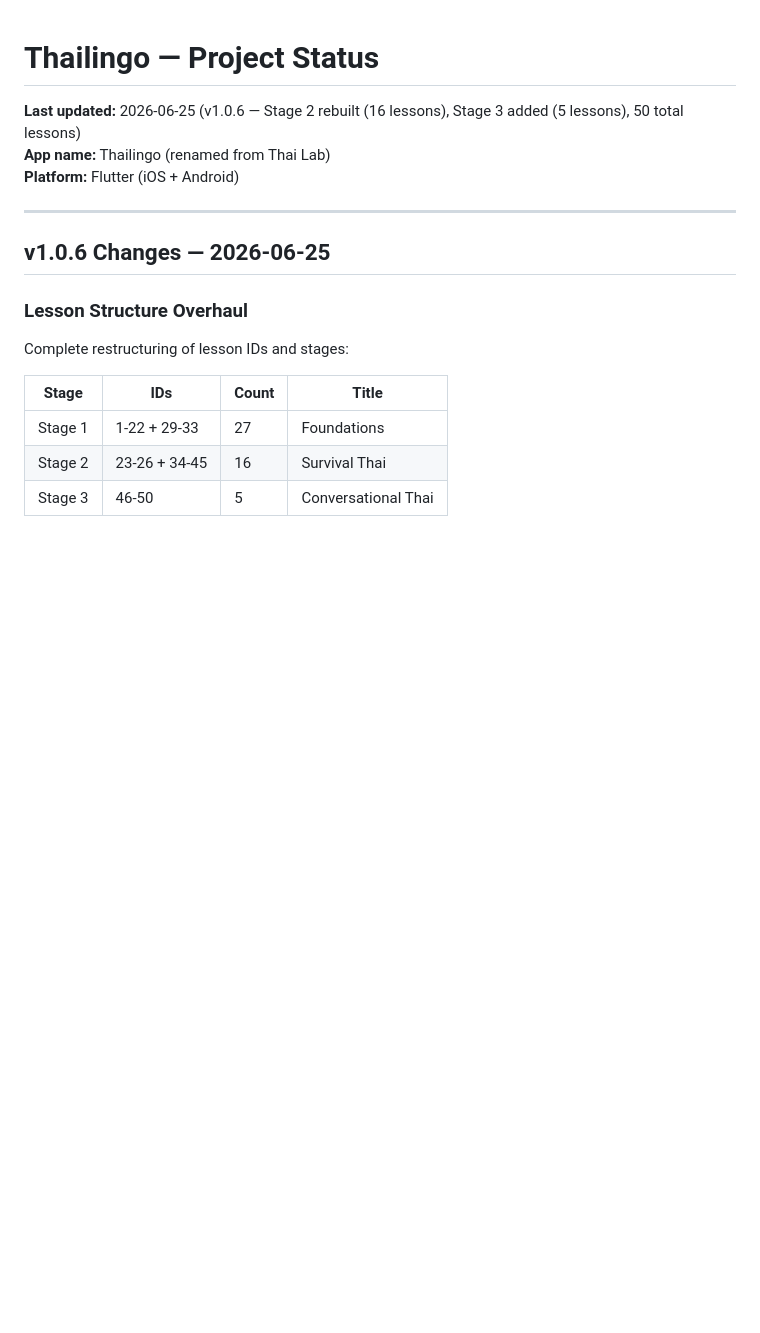
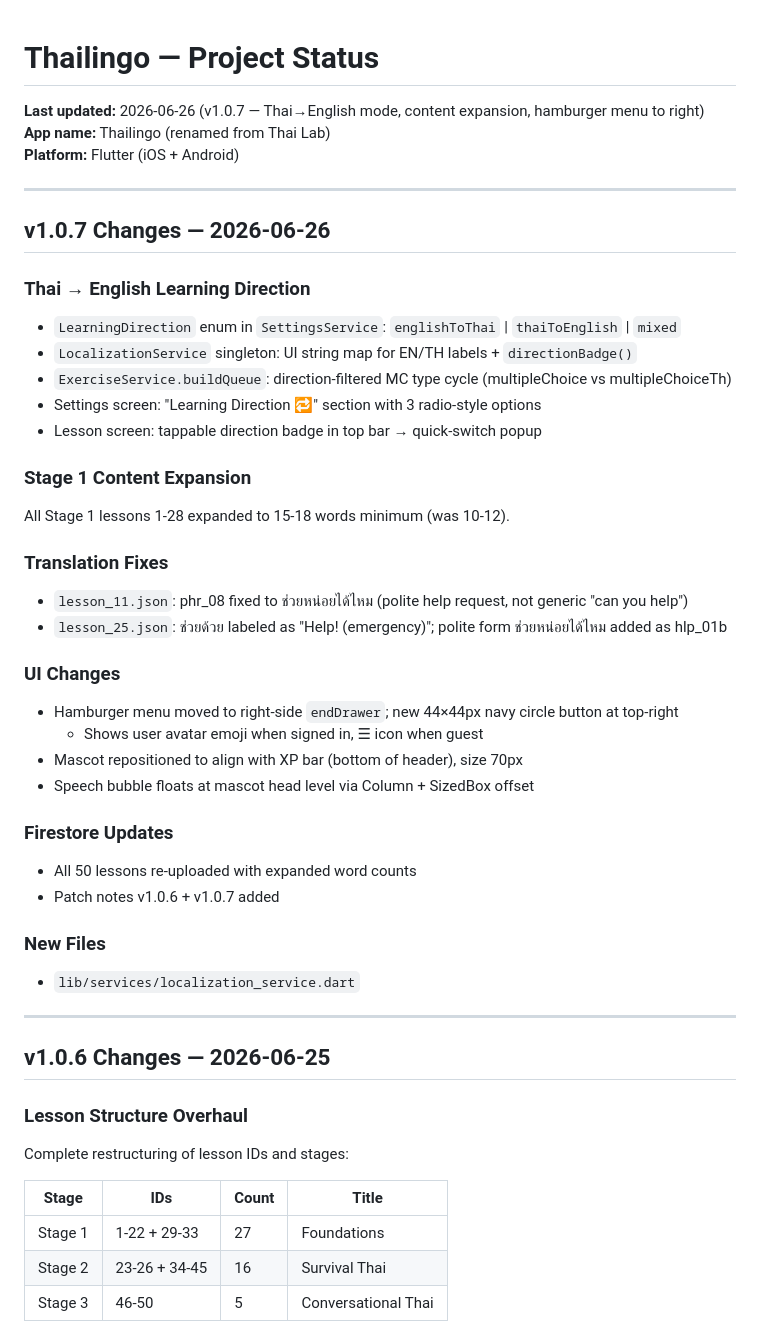
Before and after one commit to Makwaio/Thailingo, a Markdown page: docs/PROJECT_STATUS.md, the part around the change. Drawn GitHub-style; blank space fills up the shorter version.

Commit message:
Update PROJECT_STATUS.md for v1.0.7
Co-Authored-By: Claude Sonnet 4.6 <noreply@anthropic.com>

```diff
--- a/docs/PROJECT_STATUS.md
+++ b/docs/PROJECT_STATUS.md
@@ -1,8 +1,39 @@
 # Thailingo — Project Status
 
-**Last updated:** 2026-06-25 (v1.0.6 — Stage 2 rebuilt (16 lessons), Stage 3 added (5 lessons), 50 total lessons)
+**Last updated:** 2026-06-26 (v1.0.7 — Thai→English mode, content expansion, hamburger menu to right)
 **App name:** Thailingo (renamed from Thai Lab)
 **Platform:** Flutter (iOS + Android)
+
+---
+
+## v1.0.7 Changes — 2026-06-26
+
+### Thai → English Learning Direction
+- `LearningDirection` enum in `SettingsService`: `englishToThai` | `thaiToEnglish` | `mixed`
+- `LocalizationService` singleton: UI string map for EN/TH labels + `directionBadge()`
+- `ExerciseService.buildQueue`: direction-filtered MC type cycle (multipleChoice vs multipleChoiceTh)
+- Settings screen: "Learning Direction 🔁" section with 3 radio-style options
+- Lesson screen: tappable direction badge in top bar → quick-switch popup
+
+### Stage 1 Content Expansion
+All Stage 1 lessons 1-28 expanded to 15-18 words minimum (was 10-12).
+
+### Translation Fixes
+- `lesson_11.json`: phr_08 fixed to ช่วยหน่อยได้ไหม (polite help request, not generic "can you help")
+- `lesson_25.json`: ช่วยด้วย labeled as "Help! (emergency)"; polite form ช่วยหน่อยได้ไหม added as hlp_01b
+
+### UI Changes
+- Hamburger menu moved to right-side `endDrawer`; new 44×44px navy circle button at top-right
+  - Shows user avatar emoji when signed in, ☰ icon when guest
+- Mascot repositioned to align with XP bar (bottom of header), size 70px
+- Speech bubble floats at mascot head level via Column + SizedBox offset
+
+### Firestore Updates
+- All 50 lessons re-uploaded with expanded word counts
+- Patch notes v1.0.6 + v1.0.7 added
+
+### New Files
+- `lib/services/localization_service.dart`
 
 ---
 
```
